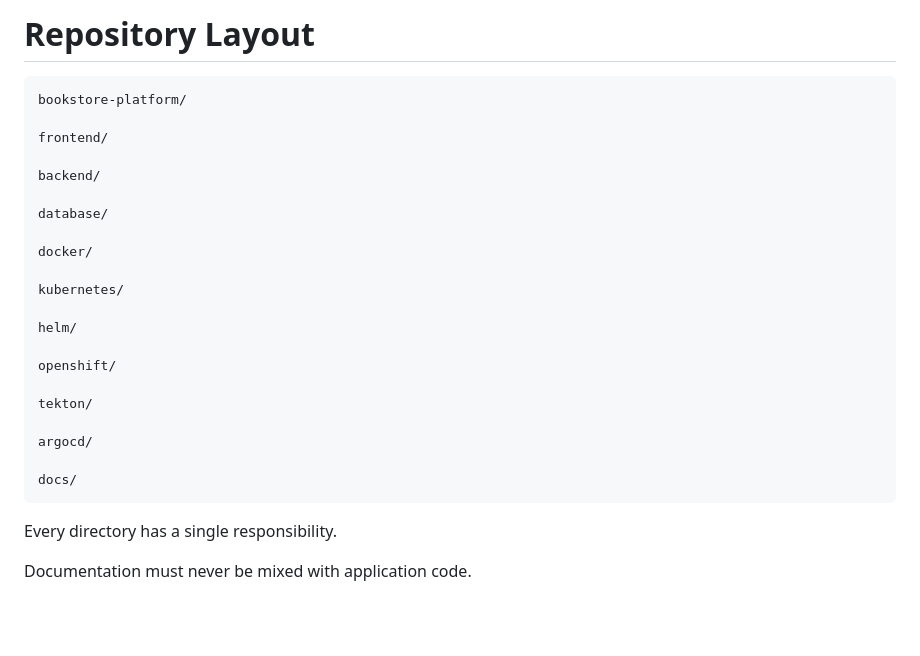
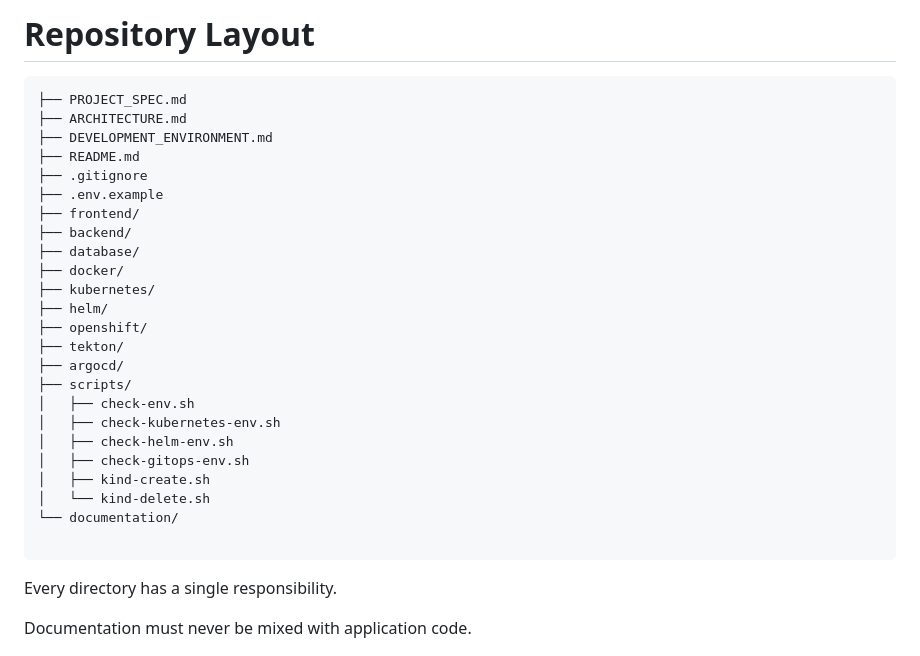
Before and after one commit to fedesa92/learning-gitOps, a Markdown page: ARCHITECTURE.md, the part around the change. GitHub-like rendering; blank space fills up the shorter version.

Commit message:
Update directory repository structure in ARCHITECTURE.md
Updated repository layout in ARCHITECTURE.md to include specific directories and files.

````diff
--- a/ARCHITECTURE.md
+++ b/ARCHITECTURE.md
@@ -118,27 +118,30 @@ graph TD
 # Repository Layout
 
 ```
-bookstore-platform/
+├── PROJECT_SPEC.md
+├── ARCHITECTURE.md
+├── DEVELOPMENT_ENVIRONMENT.md
+├── README.md
+├── .gitignore
+├── .env.example
+├── frontend/
+├── backend/
+├── database/
+├── docker/
+├── kubernetes/
+├── helm/
+├── openshift/
+├── tekton/
+├── argocd/
+├── scripts/
+│   ├── check-env.sh
+│   ├── check-kubernetes-env.sh
+│   ├── check-helm-env.sh
+│   ├── check-gitops-env.sh
+│   ├── kind-create.sh
+│   └── kind-delete.sh
+└── documentation/
 
-frontend/
-
-backend/
-
-database/
-
-docker/
-
-kubernetes/
-
-helm/
-
-openshift/
-
-tekton/
-
-argocd/
-
-docs/
 ```
 
 Every directory has a single responsibility.
````
